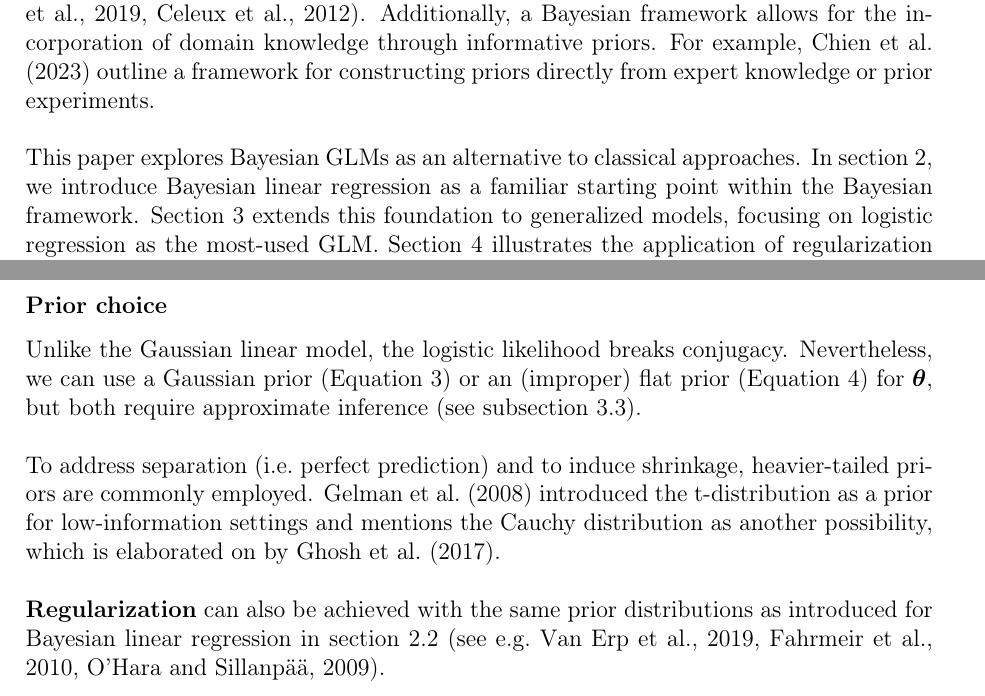
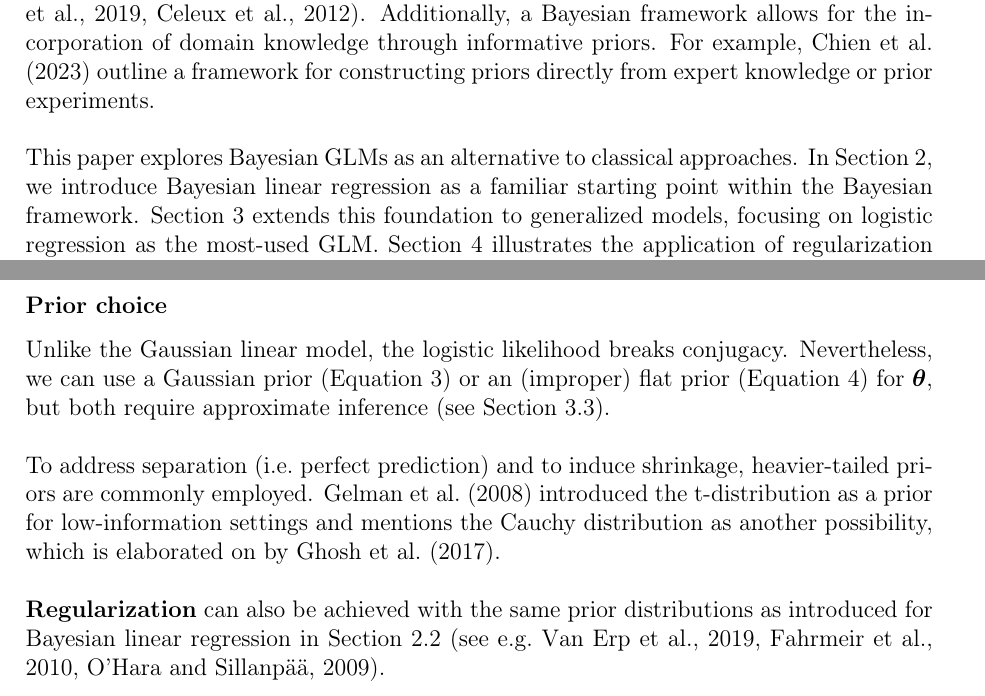
Before and after one commit to lona-k/bayesian-GLMs-seminar, a LaTeX thesis (paper/thesis.tex, which reads paper/chapters/chapter_3.tex, paper/chapters/introduction.tex): two parts of pages 4 and 9 of 22, joined at a grey line, cut so that both start at the same text. Compiled offline with pdfLaTeX.

Commit message:
change section references from autoref to Cref (section x -> Section x)

```diff
--- a/paper/chapters/chapter_3.tex
+++ b/paper/chapters/chapter_3.tex
@@ -28,12 +28,12 @@ where $\sigma(\bx_i \btheta) = \frac{\exp(\bx_i \btheta)}{1 + \exp(\bx_i \btheta
 \subsubsection*{Prior choice}
 
 Unlike the Gaussian linear model, the logistic likelihood breaks conjugacy.
-Nevertheless, we can use a Gaussian prior (\autoref{eq:NIGprior}) or an (improper) flat prior (\autoref{eq:flat-prior}) for $\btheta$, but both require approximate inference (see \autoref{sec:logit-inf}).\\
+Nevertheless, we can use a Gaussian prior (\autoref{eq:NIGprior}) or an (improper) flat prior (\autoref{eq:flat-prior}) for $\btheta$, but both require approximate inference (see \Cref{sec:logit-inf}).\\
 
 To address separation (i.e.\@ perfect prediction) and to induce shrinkage, heavier-tailed priors are commonly employed.
 \citet{gelman_weakly_2008} introduced the t-distribution as a prior for low-information settings and mentions the Cauchy distribution as another possibility, which is elaborated on by \Citet{ghosh_use_2017}.\\
 
-\textbf{Regularization} can also be achieved with the same prior distributions as introduced for Bayesian linear regression in \autoref{sec:lm-regularization} \Citep[see e.g.][]{van_erp_shrinkage_2019,fahrmeir_bayesian_2010,ohara_review_2009}.
+\textbf{Regularization} can also be achieved with the same prior distributions as introduced for Bayesian linear regression in \Cref{sec:lm-regularization} \Citep[see e.g.][]{van_erp_shrinkage_2019,fahrmeir_bayesian_2010,ohara_review_2009}.
 
 \subsection{Approximate Bayesian inference} \label{sec:logit-inf}
 
--- a/paper/chapters/introduction.tex
+++ b/paper/chapters/introduction.tex
@@ -11,6 +11,6 @@ Additionally, a Bayesian framework allows for the incorporation of domain knowle
 For example, \citet{chien_informative_2023} outline a framework for constructing priors directly from expert knowledge or prior experiments.\\
 
 This paper explores Bayesian GLMs as an alternative to classical approaches.
-In \autoref{sec:bayesian_lm}, we introduce Bayesian linear regression as a familiar starting point within the Bayesian framework.
-Section \ref{sec:bayesian_logit} extends this foundation to generalized models, focusing on logistic regression as the most-used GLM.
-Section \ref{sec:simulation} illustrates the application of regularization and approximate inference methods in Bayesian GLMs using synthetic data experiments.\\
+In \Cref{sec:bayesian_lm}, we introduce Bayesian linear regression as a familiar starting point within the Bayesian framework.
+\Cref{sec:bayesian_logit} extends this foundation to generalized models, focusing on logistic regression as the most-used GLM.
+\Cref{sec:simulation} illustrates the application of regularization and approximate inference methods in Bayesian GLMs using synthetic data experiments.\\
--- a/paper/thesis.tex
+++ b/paper/thesis.tex
@@ -21,6 +21,7 @@ bindingoffset = 0mm]{geometry}
     \fontsize{8}{11}\selectfont
 }
 \usepackage{amsmath}
+\usepackage[nameinlink]{cleveref}
 \usepackage{booktabs}
 \usepackage[font=scriptsize,labelfont=bf]{caption}
 \hypersetup{
```
Also changed, not shown: paper/chapters/chapter_2.tex (+4 -4 lines), paper/chapters/conclusion.tex (+1 -1 lines), paper/thesis.pdf, 5 other files.
